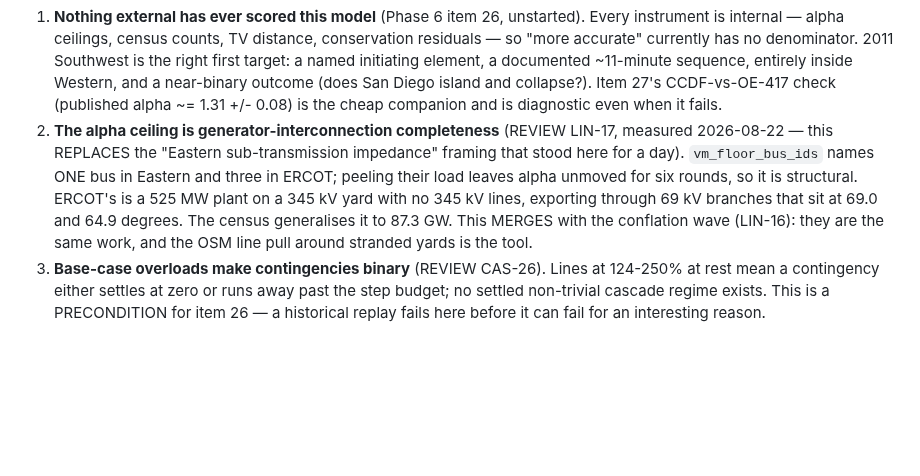
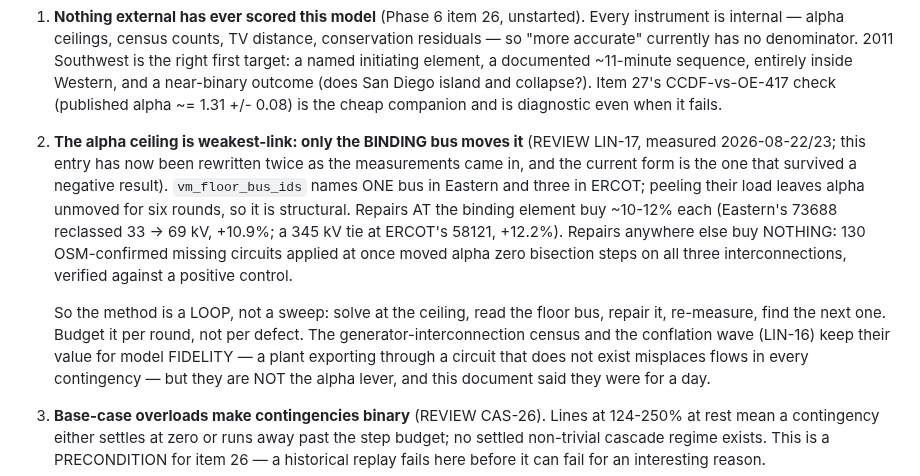
Before and after one commit to AlchemicalChef/PowerModel, a Markdown page: ROADMAP.md, the part around the change. GitHub-like rendering; blank space fills up the shorter version.

Commit message:
ROADMAP: alpha is weakest-link, so the method is a loop and not a sweep

```diff
--- a/ROADMAP.md
+++ b/ROADMAP.md
@@ -528,14 +528,23 @@ second is where the model is genuinely broken, and it gates the third.
    entirely inside Western, and a near-binary outcome (does San Diego island and
    collapse?). Item 27's CCDF-vs-OE-417 check (published alpha ~= 1.31 +/- 0.08) is the
    cheap companion and is diagnostic even when it fails.
-2. **The alpha ceiling is generator-interconnection completeness** (REVIEW LIN-17,
-   measured 2026-08-22 — this REPLACES the "Eastern sub-transmission impedance"
-   framing that stood here for a day). `vm_floor_bus_ids` names ONE bus in Eastern
-   and three in ERCOT; peeling their load leaves alpha unmoved for six rounds, so it
-   is structural. ERCOT's is a 525 MW plant on a 345 kV yard with no 345 kV lines,
-   exporting through 69 kV branches that sit at 69.0 and 64.9 degrees. The census
-   generalises it to 87.3 GW. This MERGES with the conflation wave (LIN-16): they are
-   the same work, and the OSM line pull around stranded yards is the tool.
+2. **The alpha ceiling is weakest-link: only the BINDING bus moves it** (REVIEW
+   LIN-17, measured 2026-08-22/23; this entry has now been rewritten twice as the
+   measurements came in, and the current form is the one that survived a negative
+   result). `vm_floor_bus_ids` names ONE bus in Eastern and three in ERCOT; peeling
+   their load leaves alpha unmoved for six rounds, so it is structural. Repairs AT
+   the binding element buy ~10-12% each (Eastern's 73688 reclassed 33 -> 69 kV,
+   +10.9%; a 345 kV tie at ERCOT's 58121, +12.2%). Repairs anywhere else buy
+   NOTHING: 130 OSM-confirmed missing circuits applied at once moved alpha zero
+   bisection steps on all three interconnections, verified against a positive
+   control.
+
+   So the method is a LOOP, not a sweep: solve at the ceiling, read the floor bus,
+   repair it, re-measure, find the next one. Budget it per round, not per defect.
+   The generator-interconnection census and the conflation wave (LIN-16) keep their
+   value for model FIDELITY — a plant exporting through a circuit that does not
+   exist misplaces flows in every contingency — but they are NOT the alpha lever,
+   and this document said they were for a day.
 3. **Base-case overloads make contingencies binary** (REVIEW CAS-26). Lines at 124-250%
    at rest mean a contingency either settles at zero or runs away past the step budget;
    no settled non-trivial cascade regime exists. This is a PRECONDITION for item 26 —
```
